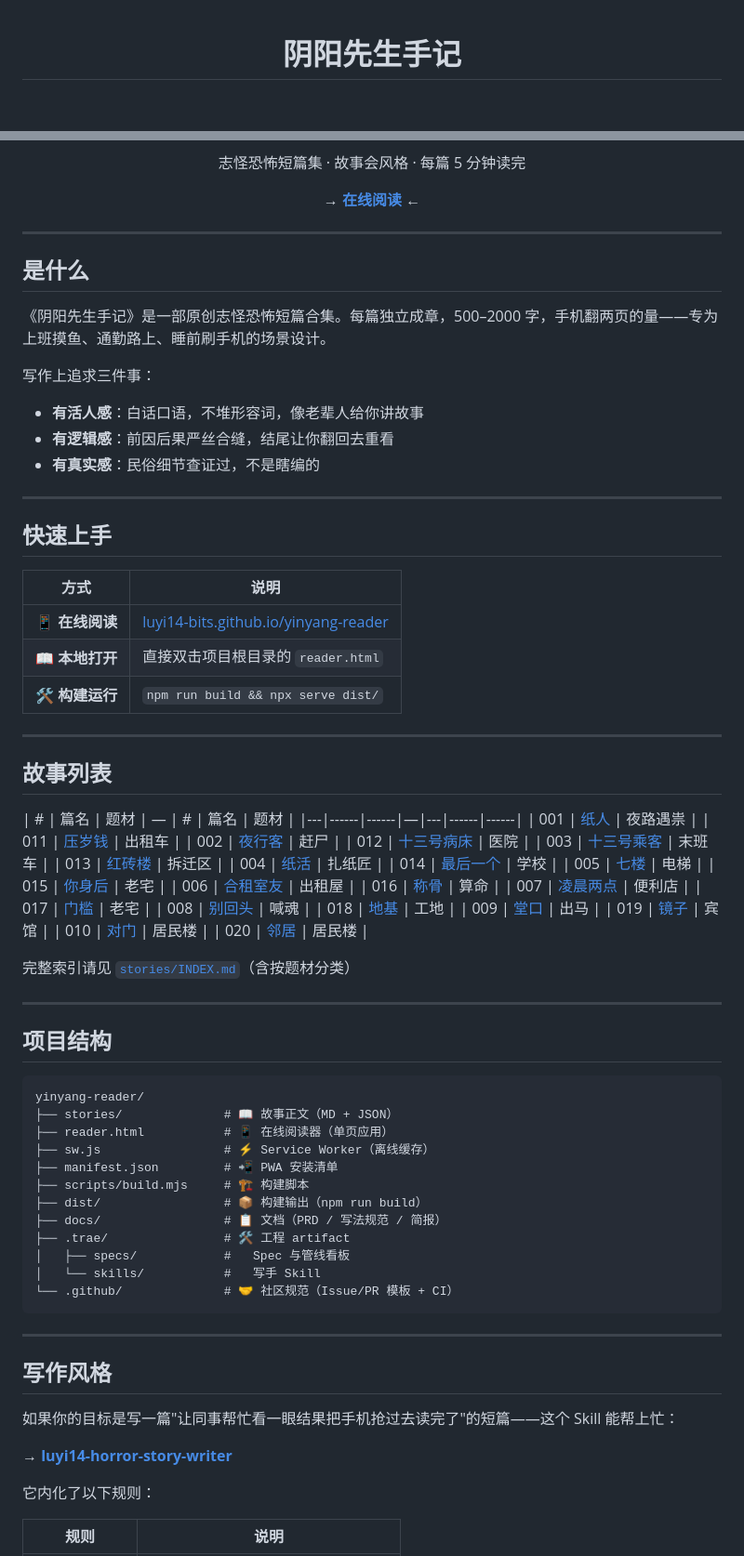
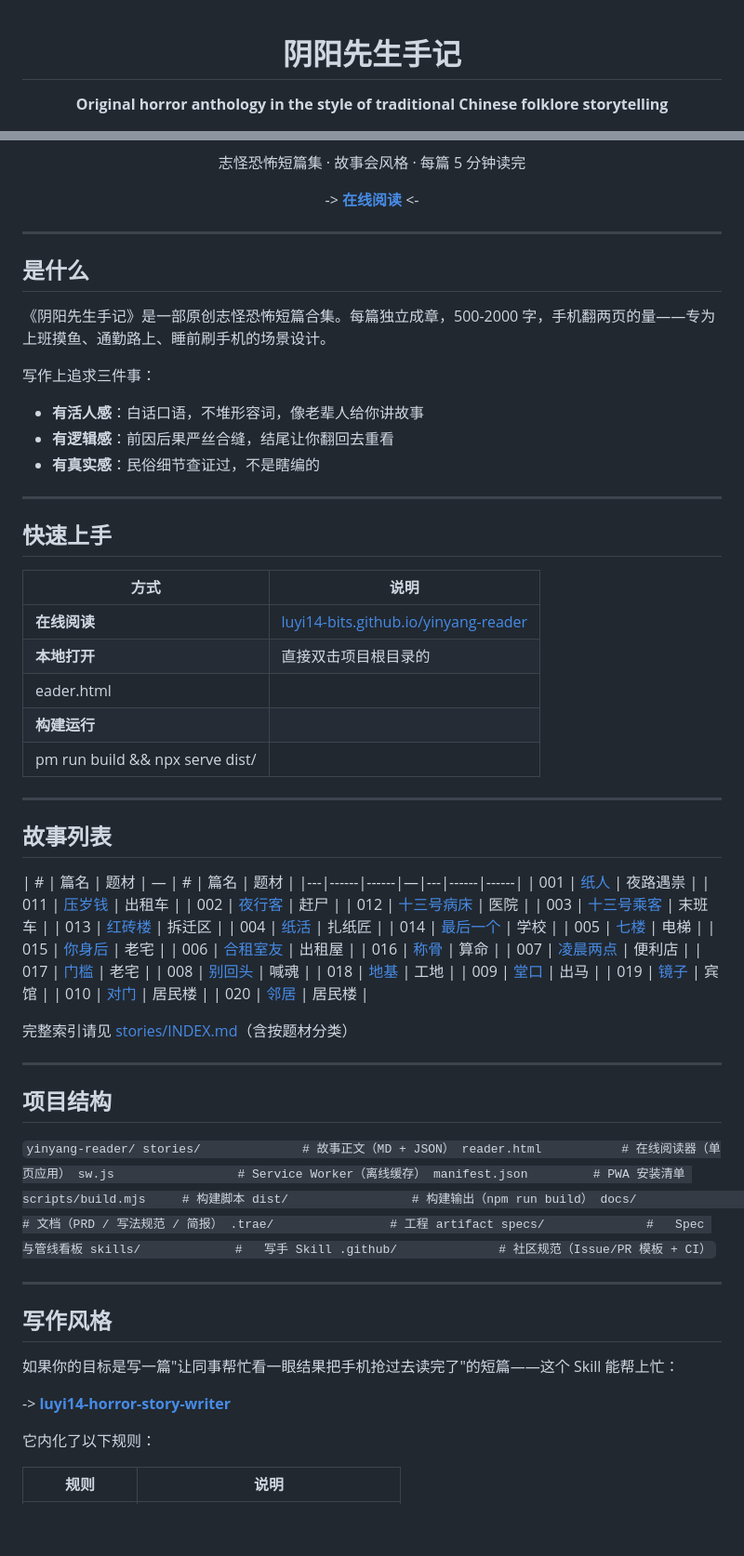
Before and after one commit to luyi14-bits/yinyang-reader, a Markdown page: README.md, 2 parts joined by grey strips. Shown at 93% size. Drawn GitHub-style; blank space fills up the shorter version.

````diff
--- a/README.md
+++ b/README.md
@@ -1,6 +1,8 @@
 <div align="center">
 
 # 阴阳先生手记
+
+**Original horror anthology in the style of traditional Chinese folklore storytelling**
 
 [![license](https://img.shields.io/badge/license-AGPL--3.0-blue.svg)](LICENSE)
 [![version](https://img.shields.io/github/v/release/luyi14-bits/yinyang-reader)](https://github.com/luyi14-bits/yinyang-reader/releases)
@@ -9,7 +12,7 @@
 
 志怪恐怖短篇集 · 故事会风格 · 每篇 5 分钟读完
 
-→ **[在线阅读](https://luyi14-bits.github.io/yinyang-reader/)** ←
+-> **[在线阅读](https://luyi14-bits.github.io/yinyang-reader/)** <-
 
 </div>
 
@@ -17,7 +20,7 @@
 
 ## 是什么
 
-《阴阳先生手记》是一部原创志怪恐怖短篇合集。每篇独立成章，500–2000 字，手机翻两页的量——专为上班摸鱼、通勤路上、睡前刷手机的场景设计。
+《阴阳先生手记》是一部原创志怪恐怖短篇合集。每篇独立成章，500-2000 字，手机翻两页的量——专为上班摸鱼、通勤路上、睡前刷手机的场景设计。
 
 写作上追求三件事：
 
@@ -31,9 +34,11 @@
 
 | 方式 | 说明 |
 |------|------|
-| **📱 在线阅读** | [luyi14-bits.github.io/yinyang-reader](https://luyi14-bits.github.io/yinyang-reader/) |
-| **📖 本地打开** | 直接双击项目根目录的 `reader.html` |
-| **🛠 构建运行** | `npm run build && npx serve dist/` |
+| **在线阅读** | [luyi14-bits.github.io/yinyang-reader](https://luyi14-bits.github.io/yinyang-reader/) |
+| **本地打开** | 直接双击项目根目录的
+eader.html |
+| **构建运行** |
+pm run build && npx serve dist/ |
 
 ---
 
@@ -52,26 +57,26 @@
 | 009 | [堂口](stories/009-堂口.md) | 出马 | | 019 | [镜子](stories/019-镜子.md) | 宾馆 |
 | 010 | [对门](stories/010-对门.md) | 居民楼 | | 020 | [邻居](stories/020-邻居.md) | 居民楼 |
 
-完整索引请见 [`stories/INDEX.md`](stories/INDEX.md)（含按题材分类）
+完整索引请见 [stories/INDEX.md](stories/INDEX.md)（含按题材分类）
 
 ---
 
 ## 项目结构
 
-```
+`
 yinyang-reader/
-├── stories/              # 📖 故事正文（MD + JSON）
-├── reader.html           # 📱 在线阅读器（单页应用）
-├── sw.js                 # ⚡ Service Worker（离线缓存）
-├── manifest.json         # 📲 PWA 安装清单
-├── scripts/build.mjs     # 🏗️ 构建脚本
-├── dist/                 # 📦 构建输出（npm run build）
-├── docs/                 # 📋 文档（PRD / 写法规范 / 简报）
-├── .trae/                # 🛠️ 工程 artifact
-│   ├── specs/            #   Spec 与管线看板
-│   └── skills/           #   写手 Skill
-└── .github/              # 🤝 社区规范（Issue/PR 模板 + CI）
-```
+  stories/              # 故事正文（MD + JSON）
+  reader.html           # 在线阅读器（单页应用）
+  sw.js                 # Service Worker（离线缓存）
+  manifest.json         # PWA 安装清单
+  scripts/build.mjs     # 构建脚本
+  dist/                 # 构建输出（npm run build）
+  docs/                 # 文档（PRD / 写法规范 / 简报）
+  .trae/                # 工程 artifact
+    specs/              #   Spec 与管线看板
+    skills/             #   写手 Skill
+  .github/              # 社区规范（Issue/PR 模板 + CI）
+`
 
 ---
 
@@ -79,7 +84,7 @@ yinyang-reader/
 
 如果你的目标是写一篇"让同事帮忙看一眼结果把手机抢过去读完了"的短篇——这个 Skill 能帮上忙：
 
-→ **[luyi14-horror-story-writer](.trae/skills/luyi14-horror-story-writer/SKILL.md)**
+-> **[luyi14-horror-story-writer](.trae/skills/luyi14-horror-story-writer/SKILL.md)**
 
 它内化了以下规则：
 
````
Also changed, not shown: other parts of README.md (+2 -1 lines).
